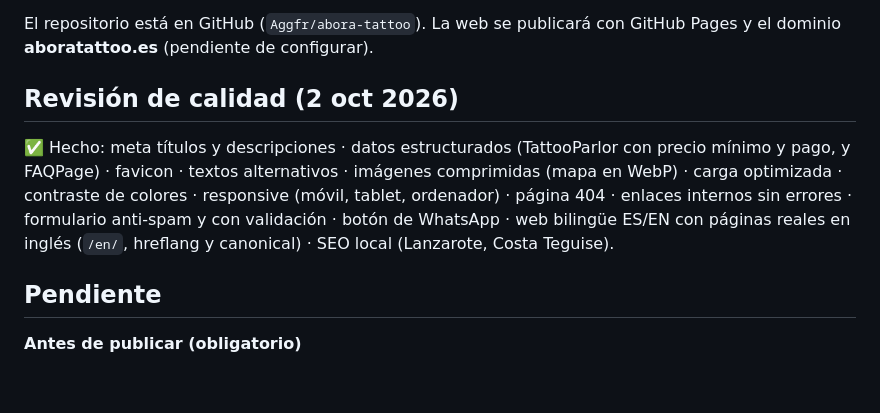
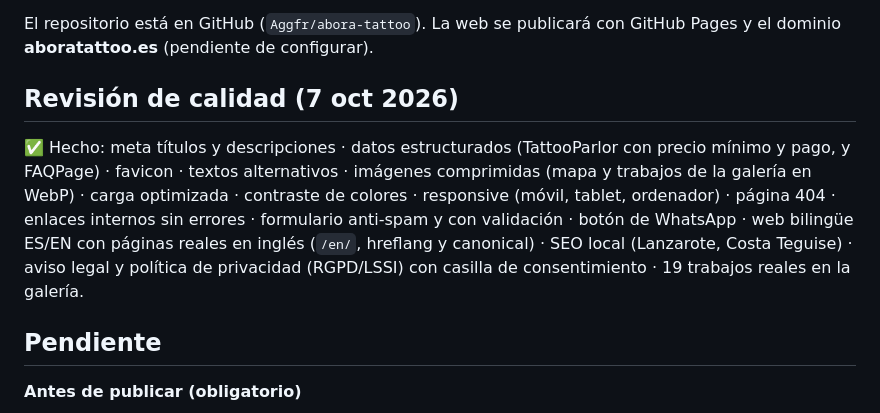
Before and after one commit to Aggfr/abora-tattoo, a Markdown page: README.md, the part around the change. Rendered like a GitHub page; blank space fills up the shorter version.

Commit message:
README: revisión de calidad al día

```diff
--- a/README.md
+++ b/README.md
@@ -194,12 +194,13 @@ para que la versión en inglés quede al día. Buena práctica: **un cambio = un
 El repositorio está en GitHub (`Aggfr/abora-tattoo`). La web se publicará con GitHub Pages
 y el dominio **aboratattoo.es** (pendiente de configurar).
 
-## Revisión de calidad (2 oct 2026)
+## Revisión de calidad (7 oct 2026)
 
 ✅ Hecho: meta títulos y descripciones · datos estructurados (TattooParlor con precio mínimo y pago, y FAQPage) · favicon · textos alternativos ·
-imágenes comprimidas (mapa en WebP) · carga optimizada · contraste de colores · responsive (móvil, tablet, ordenador) ·
+imágenes comprimidas (mapa y trabajos de la galería en WebP) · carga optimizada · contraste de colores · responsive (móvil, tablet, ordenador) ·
 página 404 · enlaces internos sin errores · formulario anti-spam y con validación · botón de WhatsApp ·
-web bilingüe ES/EN con páginas reales en inglés (`/en/`, hreflang y canonical) · SEO local (Lanzarote, Costa Teguise).
+web bilingüe ES/EN con páginas reales en inglés (`/en/`, hreflang y canonical) · SEO local (Lanzarote, Costa Teguise) ·
+aviso legal y política de privacidad (RGPD/LSSI) con casilla de consentimiento · 19 trabajos reales en la galería.
 
 ## Pendiente
 
```
